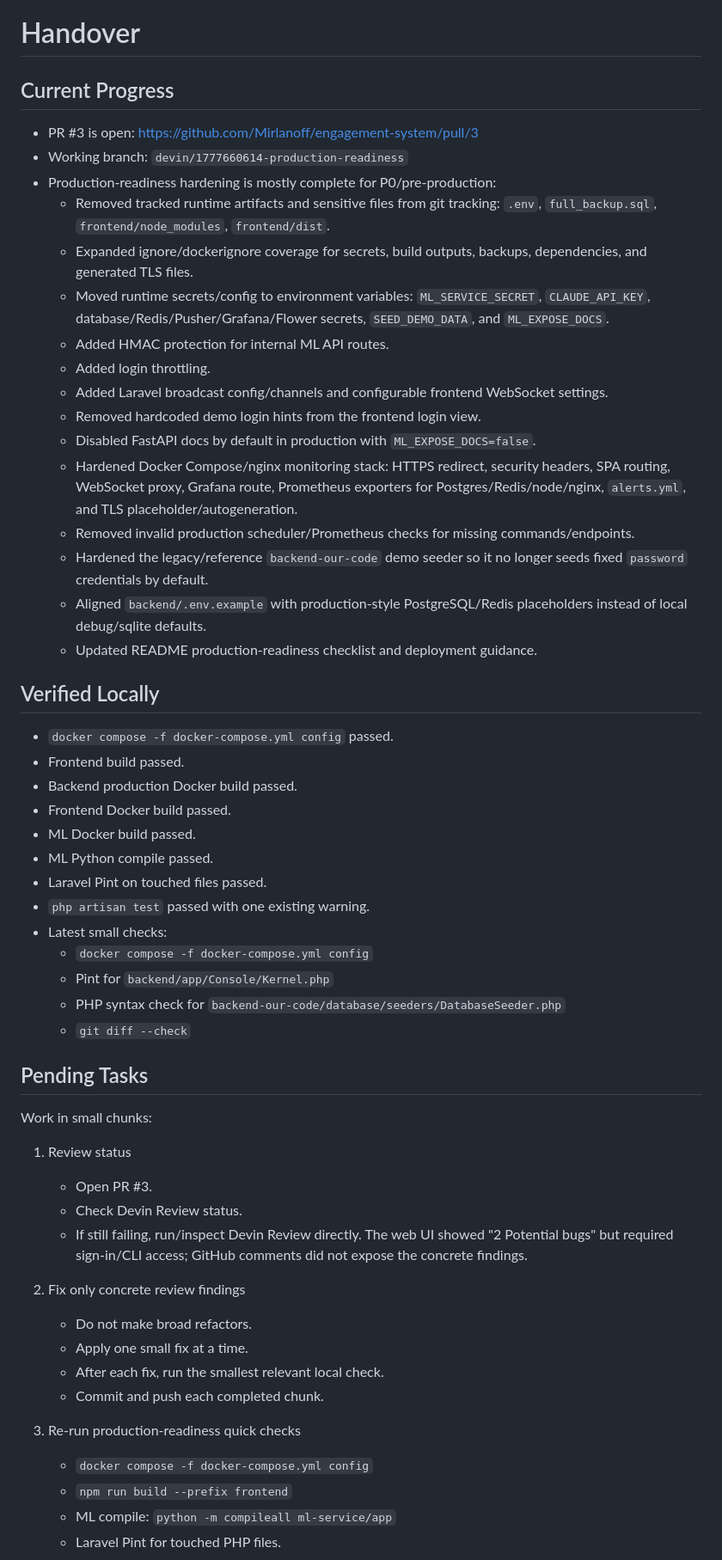
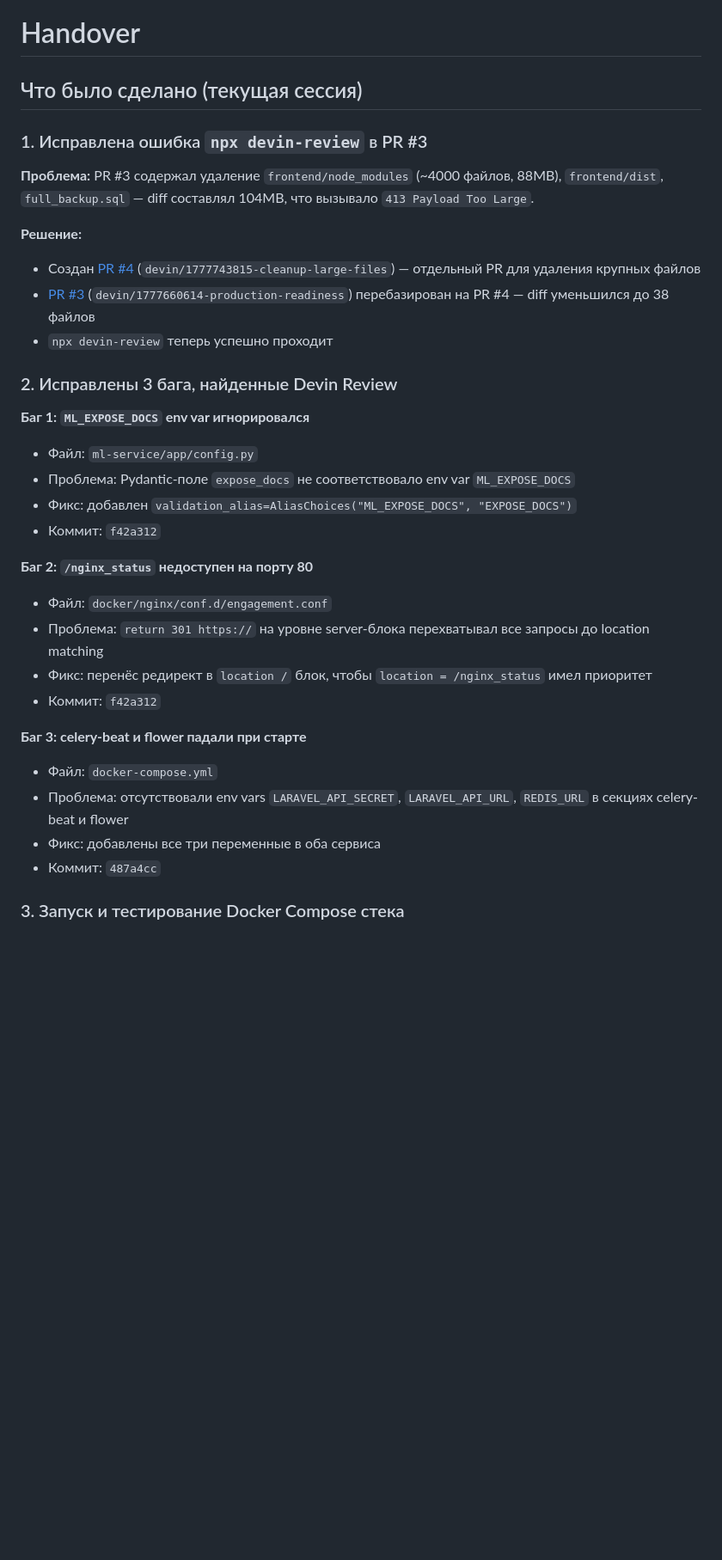
Before and after one commit to Mirlanoff/engagement-system, a Markdown page: HANDOVER.md, the part around one of its changes. Shown at 86% size. GitHub-like rendering; blank space fills up the shorter version.

```diff
--- a/HANDOVER.md
+++ b/HANDOVER.md
@@ -1,71 +1,35 @@
 # Handover
 
-## Current Progress
+## Что было сделано (текущая сессия)
 
-- PR #3 is open: https://github.com/Mirlanoff/engagement-system/pull/3
-- Working branch: `devin/1777660614-production-readiness`
-- Production-readiness hardening is mostly complete for P0/pre-production:
-  - Removed tracked runtime artifacts and sensitive files from git tracking:
-    `.env`, `full_backup.sql`, `frontend/node_modules`, `frontend/dist`.
-  - Expanded ignore/dockerignore coverage for secrets, build outputs, backups,
-    dependencies, and generated TLS files.
-  - Moved runtime secrets/config to environment variables:
-    `ML_SERVICE_SECRET`, `CLAUDE_API_KEY`, database/Redis/Pusher/Grafana/Flower
-    secrets, `SEED_DEMO_DATA`, and `ML_EXPOSE_DOCS`.
-  - Added HMAC protection for internal ML API routes.
-  - Added login throttling.
-  - Added Laravel broadcast config/channels and configurable frontend WebSocket
-    settings.
-  - Removed hardcoded demo login hints from the frontend login view.
-  - Disabled FastAPI docs by default in production with `ML_EXPOSE_DOCS=false`.
-  - Hardened Docker Compose/nginx monitoring stack:
-    HTTPS redirect, security headers, SPA routing, WebSocket proxy, Grafana
-    route, Prometheus exporters for Postgres/Redis/node/nginx, `alerts.yml`,
-    and TLS placeholder/autogeneration.
-  - Removed invalid production scheduler/Prometheus checks for missing
-    commands/endpoints.
-  - Hardened the legacy/reference `backend-our-code` demo seeder so it no longer
-    seeds fixed `password` credentials by default.
-  - Aligned `backend/.env.example` with production-style PostgreSQL/Redis
-    placeholders instead of local debug/sqlite defaults.
-  - Updated README production-readiness checklist and deployment guidance.
+### 1. Исправлена ошибка `npx devin-review` в PR #3
 
-## Verified Locally
+**Проблема:** PR #3 содержал удаление `frontend/node_modules` (~4000 файлов, 88MB), `frontend/dist`, `full_backup.sql` — diff составлял 104MB, что вызывало `413 Payload Too Large`.
 
-- `docker compose -f docker-compose.yml config` passed.
-- Frontend build passed.
-- Backend production Docker build passed.
-- Frontend Docker build passed.
-- ML Docker build passed.
-- ML Python compile passed.
-- Laravel Pint on touched files passed.
-- `php artisan test` passed with one existing warning.
-- Latest small checks:
-  - `docker compose -f docker-compose.yml config`
-  - Pint for `backend/app/Console/Kernel.php`
-  - PHP syntax check for `backend-our-code/database/seeders/DatabaseSeeder.php`
-  - `git diff --check`
+**Решение:**
+- Создан [PR #4](https://github.com/Mirlanoff/engagement-system/pull/4) (`devin/1777743815-cleanup-large-files`) — отдельный PR для удаления крупных файлов
+- [PR #3](https://github.com/Mirlanoff/engagement-system/pull/3) (`devin/1777660614-production-readiness`) перебазирован на PR #4 — diff уменьшился до 38 файлов
+- `npx devin-review` теперь успешно проходит
 
-## Pending Tasks
+### 2. Исправлены 3 бага, найденные Devin Review
 
-Work in small chunks:
+**Баг 1: `ML_EXPOSE_DOCS` env var игнорировался**
+- Файл: `ml-service/app/config.py`
+- Проблема: Pydantic-поле `expose_docs` не соответствовало env var `ML_EXPOSE_DOCS`
+- Фикс: добавлен `validation_alias=AliasChoices("ML_EXPOSE_DOCS", "EXPOSE_DOCS")`
+- Коммит: `f42a312`
 
-1. Review status
-   - Open PR #3.
-   - Check Devin Review status.
-   - If still failing, run/inspect Devin Review directly. The web UI showed
-     "2 Potential bugs" but required sign-in/CLI access; GitHub comments did not
-     expose the concrete findings.
+**Баг 2: `/nginx_status` недоступен на порту 80**
+- Файл: `docker/nginx/conf.d/engagement.conf`
+- Проблема: `return 301 https://` на уровне server-блока перехватывал все запросы до location matching
+- Фикс: перенёс редирект в `location /` блок, чтобы `location = /nginx_status` имел приоритет
+- Коммит: `f42a312`
 
-2. Fix only concrete review findings
-   - Do not make broad refactors.
-   - Apply one small fix at a time.
-   - After each fix, run the smallest relevant local check.
-   - Commit and push each completed chunk.
+**Баг 3: celery-beat и flower падали при старте**
+- Файл: `docker-compose.yml`
+- Проблема: отсутствовали env vars `LARAVEL_API_SECRET`, `LARAVEL_API_URL`, `REDIS_URL` в секциях celery-beat и flower
+- Фикс: добавлены все три переменные в оба сервиса
+- Коммит: `487a4cc`
 
-3. Re-run production-readiness quick checks
-   - `docker compose -f docker-compose.yml config`
-   - `npm run build --prefix frontend`
-   - ML compile: `python -m compileall ml-service/app`
-   - Laravel Pint for touched PHP files.
+### 3. Запуск и тестирование Docker Compose стека
 
```
Also changed, not shown: other parts of HANDOVER.md (+103 -46 lines).
